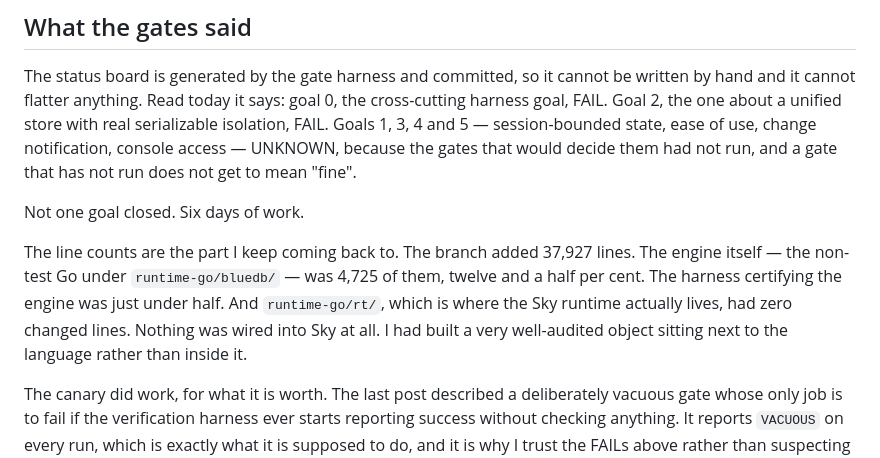
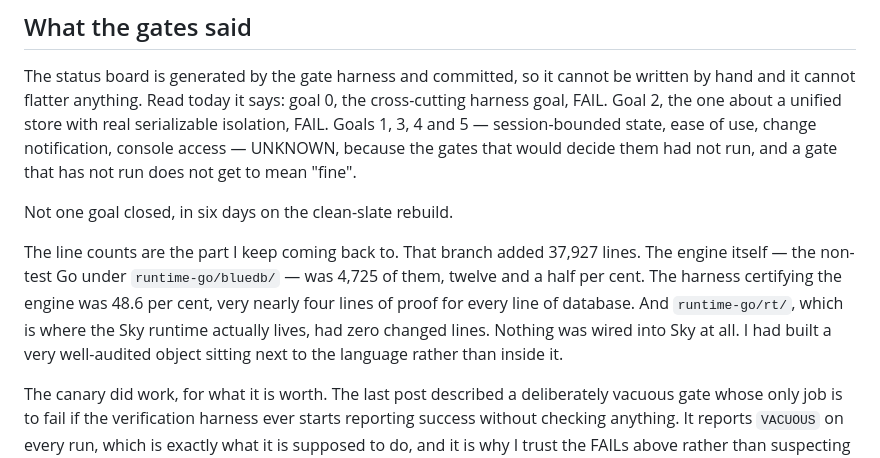
Before and after one commit to anzellai/sky-lang.org, a Markdown page: content/posts/05-the-database-i-did-not-build.md, the part around one of its changes. GitHub-like rendering.

```diff
--- a/content/posts/05-the-database-i-did-not-build.md
+++ b/content/posts/05-the-database-i-did-not-build.md
@@ -20,9 +20,9 @@ That is a smaller claim than the one I made on Wednesday, and a better outcome.
 
 The status board is generated by the gate harness and committed, so it cannot be written by hand and it cannot flatter anything. Read today it says: goal 0, the cross-cutting harness goal, FAIL. Goal 2, the one about a unified store with real serializable isolation, FAIL. Goals 1, 3, 4 and 5 — session-bounded state, ease of use, change notification, console access — UNKNOWN, because the gates that would decide them had not run, and a gate that has not run does not get to mean "fine".
 
-Not one goal closed. Six days of work.
+Not one goal closed, in six days on the clean-slate rebuild.
 
-The line counts are the part I keep coming back to. The branch added 37,927 lines. The engine itself — the non-test Go under `runtime-go/bluedb/` — was 4,725 of them, twelve and a half per cent. The harness certifying the engine was just under half. And `runtime-go/rt/`, which is where the Sky runtime actually lives, had zero changed lines. Nothing was wired into Sky at all. I had built a very well-audited object sitting next to the language rather than inside it.
+The line counts are the part I keep coming back to. That branch added 37,927 lines. The engine itself — the non-test Go under `runtime-go/bluedb/` — was 4,725 of them, twelve and a half per cent. The harness certifying the engine was 48.6 per cent, very nearly four lines of proof for every line of database. And `runtime-go/rt/`, which is where the Sky runtime actually lives, had zero changed lines. Nothing was wired into Sky at all. I had built a very well-audited object sitting next to the language rather than inside it.
 
 The canary did work, for what it is worth. The last post described a deliberately vacuous gate whose only job is to fail if the verification harness ever starts reporting success without checking anything. It reports `VACUOUS` on every run, which is exactly what it is supposed to do, and it is why I trust the FAILs above rather than suspecting the board.
 
```
Also changed, not shown: other parts of content/posts/05-the-database-i-did-not-build.md (+23 -3 lines).
